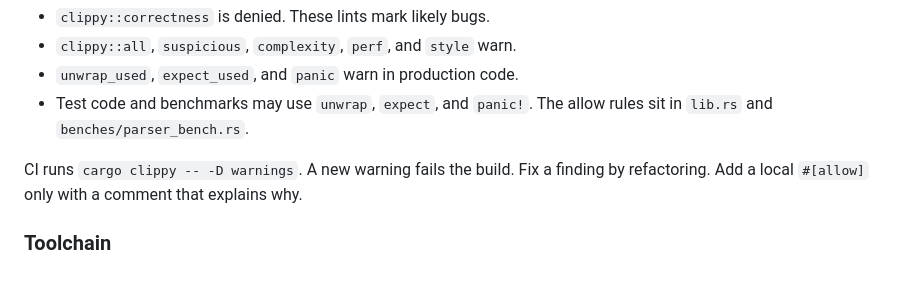
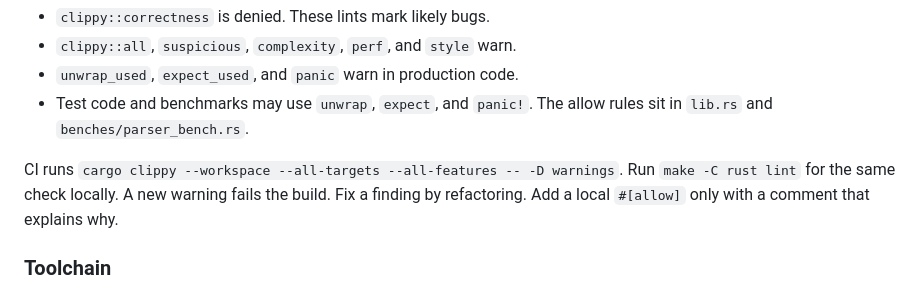
Before and after one commit to mcuteangel/hesabyaar, a Markdown page: rust/hesabyar-core/README.md, the part around the change. Drawn GitHub-style.

Commit message:
docs(rust): document the full CI clippy command in README
The README showed 'cargo clippy -- -D warnings'. CI and 'make -C rust
lint' run with --workspace --all-targets --all-features. State the full
command and name the Makefile target as the local entry point.

```diff
--- a/rust/hesabyar-core/README.md
+++ b/rust/hesabyar-core/README.md
@@ -87,7 +87,8 @@ The policy lives in `[workspace.lints.clippy]` in `rust/Cargo.toml`. Each crate
 - `unwrap_used`, `expect_used`, and `panic` warn in production code.
 - Test code and benchmarks may use `unwrap`, `expect`, and `panic!`. The allow rules sit in `lib.rs` and `benches/parser_bench.rs`.
 
-CI runs `cargo clippy -- -D warnings`. A new warning fails the build.
+CI runs `cargo clippy --workspace --all-targets --all-features -- -D warnings`.
+Run `make -C rust lint` for the same check locally. A new warning fails the build.
 Fix a finding by refactoring. Add a local `#[allow]` only with a comment that explains why.
 
 ### Toolchain
```
